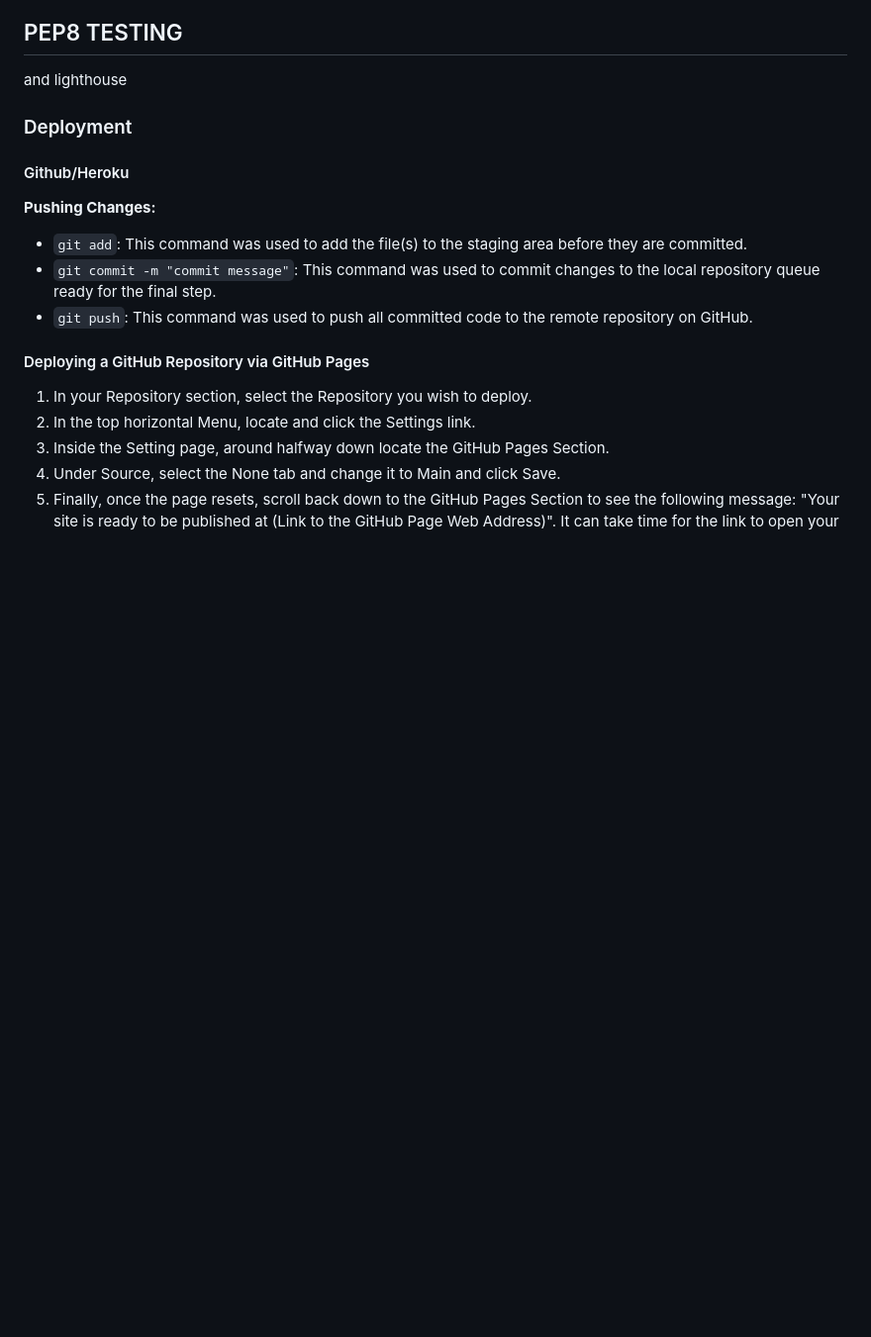
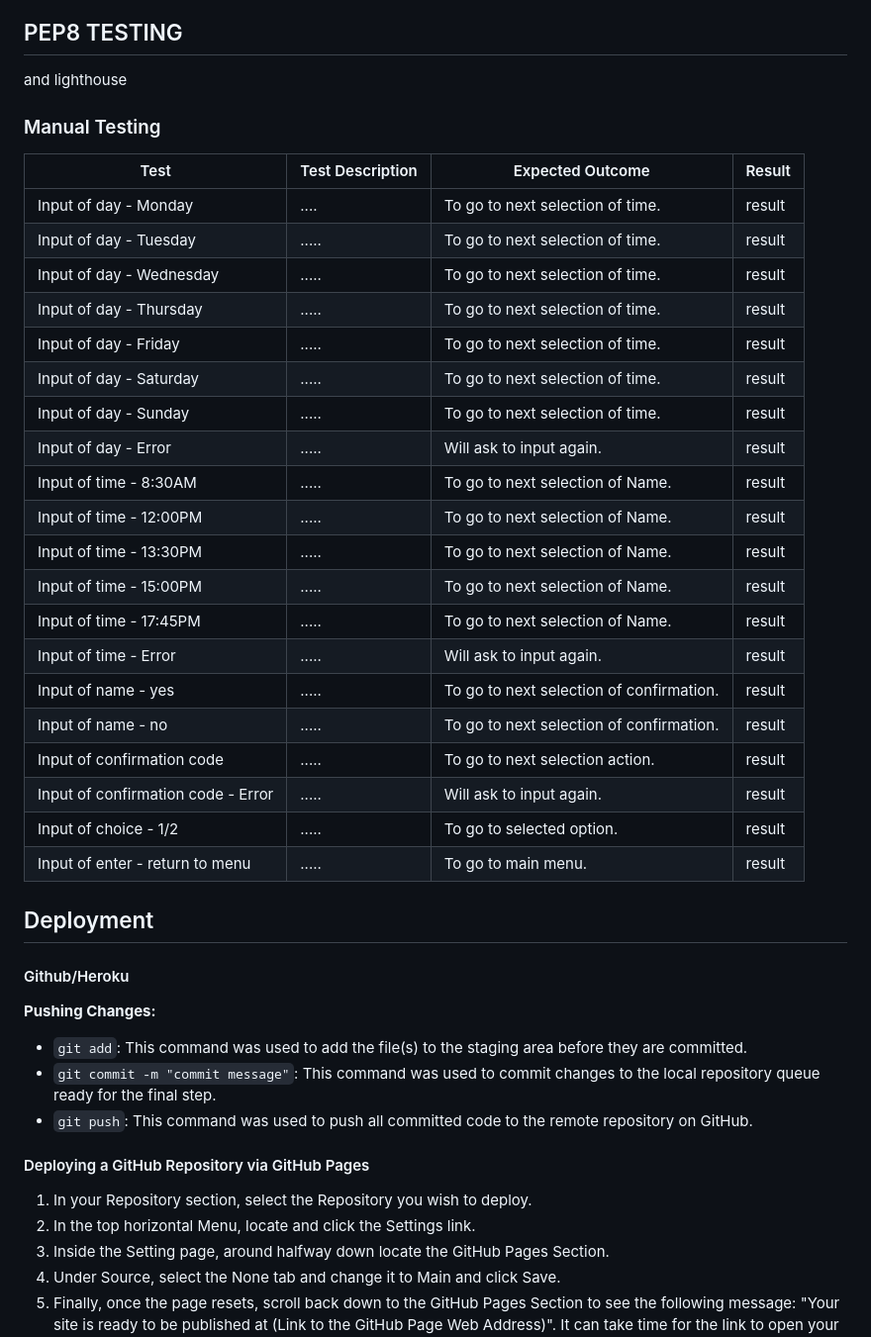
Before and after one commit to abikirkham/FlexiBook, a Markdown page: README.md, the part around the change. Shown at 99% size. Rendered like a GitHub page; blank space fills up the shorter version.

Commit message:
Update README.md
added structure of testing table

```diff
--- a/README.md
+++ b/README.md
@@ -81,7 +81,35 @@ As an instructor, I want to have a user-friendly interface on the website that a
 
 and lighthouse
 
-### Deployment
+
+### Manual Testing
+
+| Test | Test Description | Expected Outcome | Result |
+|------|------------------|------------------|--------|
+| Input of day - Monday | .... | To go to next selection of time. | result |
+| Input of day - Tuesday | ..... | To go to next selection of time. | result |
+| Input of day - Wednesday | ..... | To go to next selection of time. | result |
+| Input of day - Thursday | ..... | To go to next selection of time. | result |
+| Input of day - Friday | ..... | To go to next selection of time. | result |
+| Input of day - Saturday | ..... | To go to next selection of time. | result |
+| Input of day - Sunday | ..... | To go to next selection of time. | result |
+| Input of day - Error | ..... | Will ask to input again. | result |
+| Input of time - 8:30AM | ..... | To go to next selection of Name. | result |
+| Input of time - 12:00PM | ..... | To go to next selection of Name. | result |
+| Input of time - 13:30PM | ..... | To go to next selection of Name. | result |
+| Input of time - 15:00PM | ..... | To go to next selection of Name. | result |
+| Input of time - 17:45PM | ..... | To go to next selection of Name. | result |
+| Input of time - Error | ..... | Will ask to input again. | result |
+| Input of name - yes | ..... | To go to next selection of confirmation. | result |
+| Input of name - no | ..... | To go to next selection of confirmation. | result |
+| Input of confirmation code | ..... | To go to next selection action. | result |
+| Input of confirmation code - Error | ..... | Will ask to input again. | result |
+| Input of choice - 1/2 | ..... | To go to selected option. | result |
+| Input of enter - return to menu | ..... | To go to main menu. | result |
+
+
+
+## Deployment
 
 #### Github/Heroku
 
```
